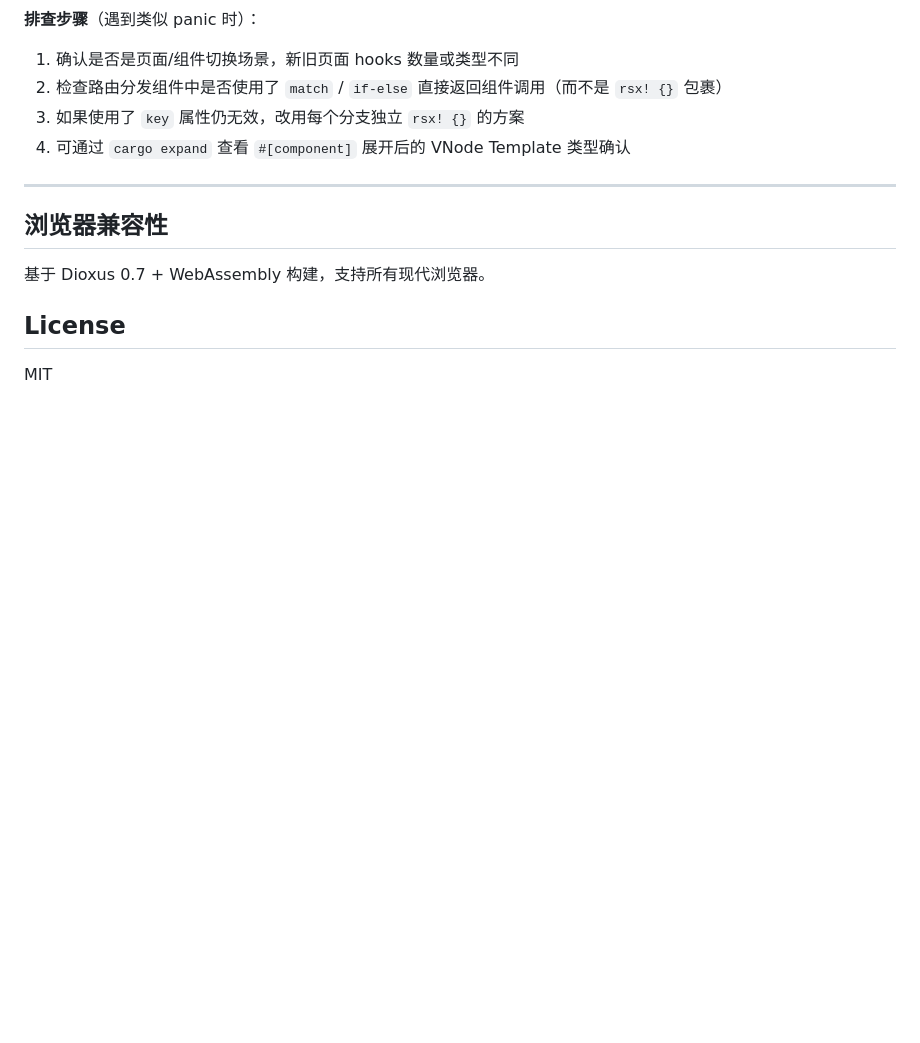
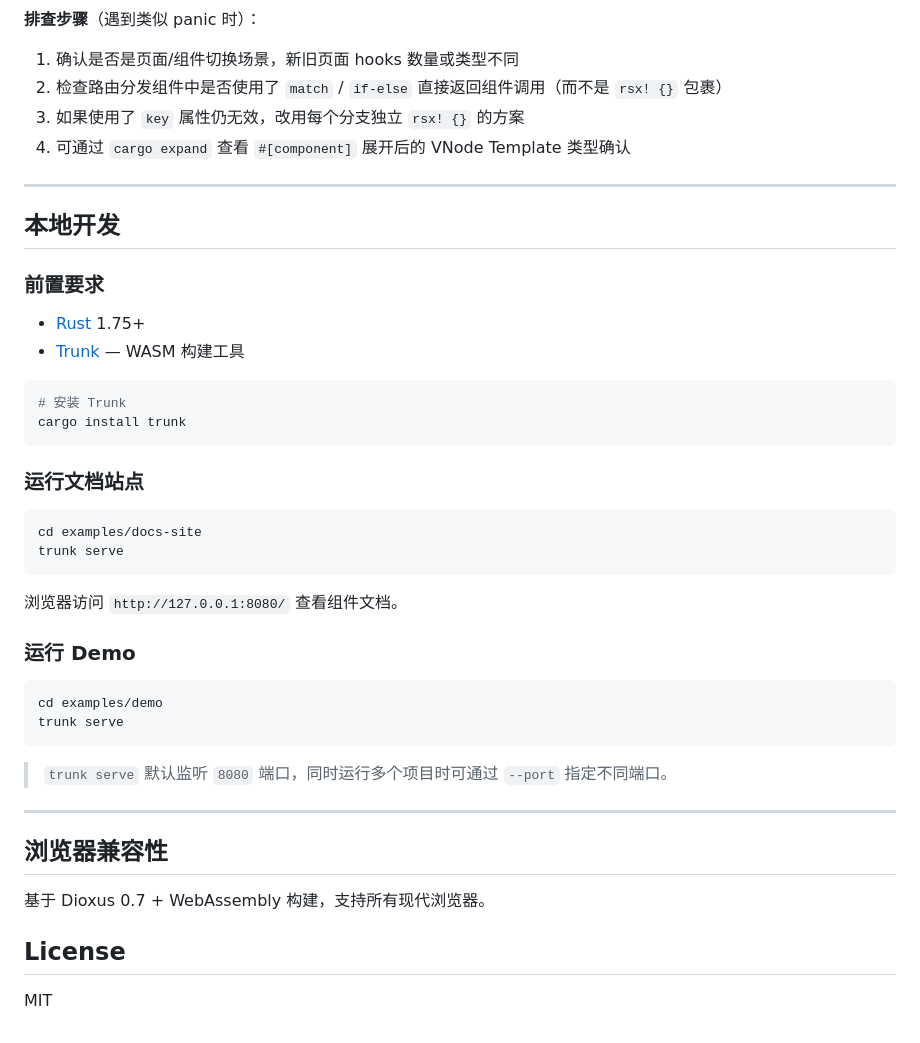
Before and after one commit to gantoho/ctrl, a Markdown page: README.md, the part around the change. Drawn GitHub-style; blank space fills up the shorter version.

Commit message:
docs: add local development guide for the project
补充了本地开发所需的环境要求、运行文档站点和Demo的具体步骤，方便开发者快速搭建开发环境启动项目。

````diff
--- a/README.md
+++ b/README.md
@@ -363,6 +363,38 @@ match name.as_str() {
 
 ---
 
+## 本地开发
+
+### 前置要求
+
+- [Rust](https://www.rust-lang.org) 1.75+
+- [Trunk](https://trunkrs.dev) — WASM 构建工具
+
+```sh
+# 安装 Trunk
+cargo install trunk
+```
+
+### 运行文档站点
+
+```sh
+cd examples/docs-site
+trunk serve
+```
+
+浏览器访问 `http://127.0.0.1:8080/` 查看组件文档。
+
+### 运行 Demo
+
+```sh
+cd examples/demo
+trunk serve
+```
+
+> `trunk serve` 默认监听 `8080` 端口，同时运行多个项目时可通过 `--port` 指定不同端口。
+
+---
+
 ## 浏览器兼容性
 
 基于 Dioxus 0.7 + WebAssembly 构建，支持所有现代浏览器。
````
